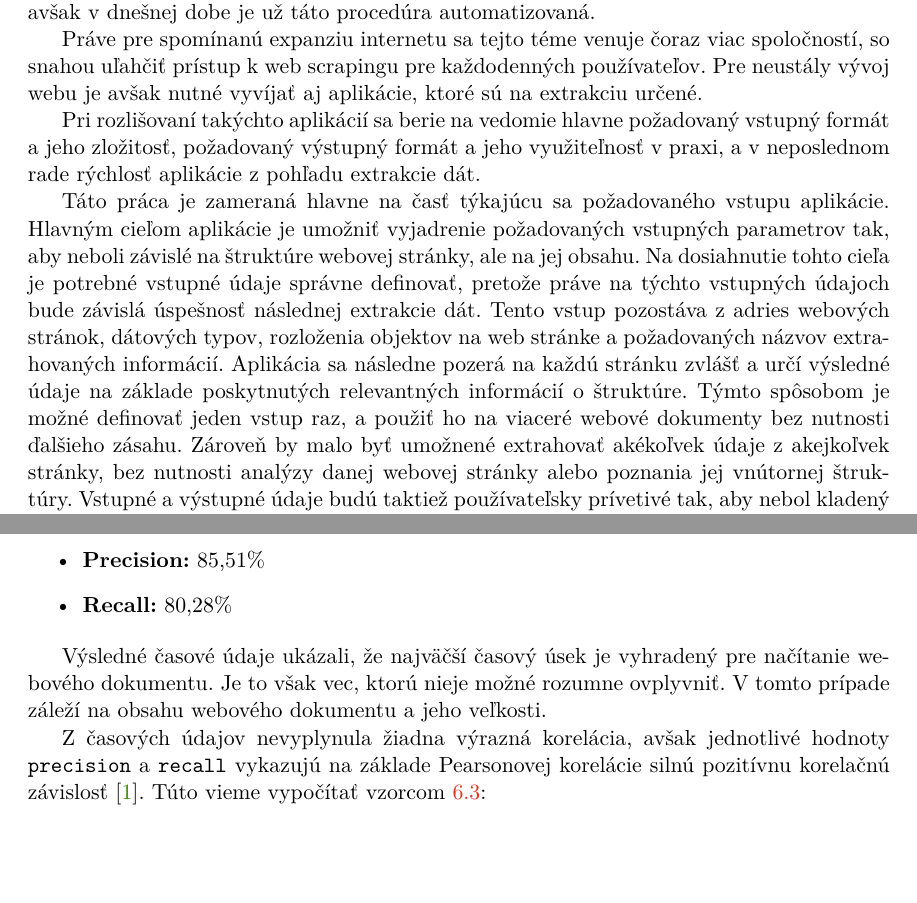
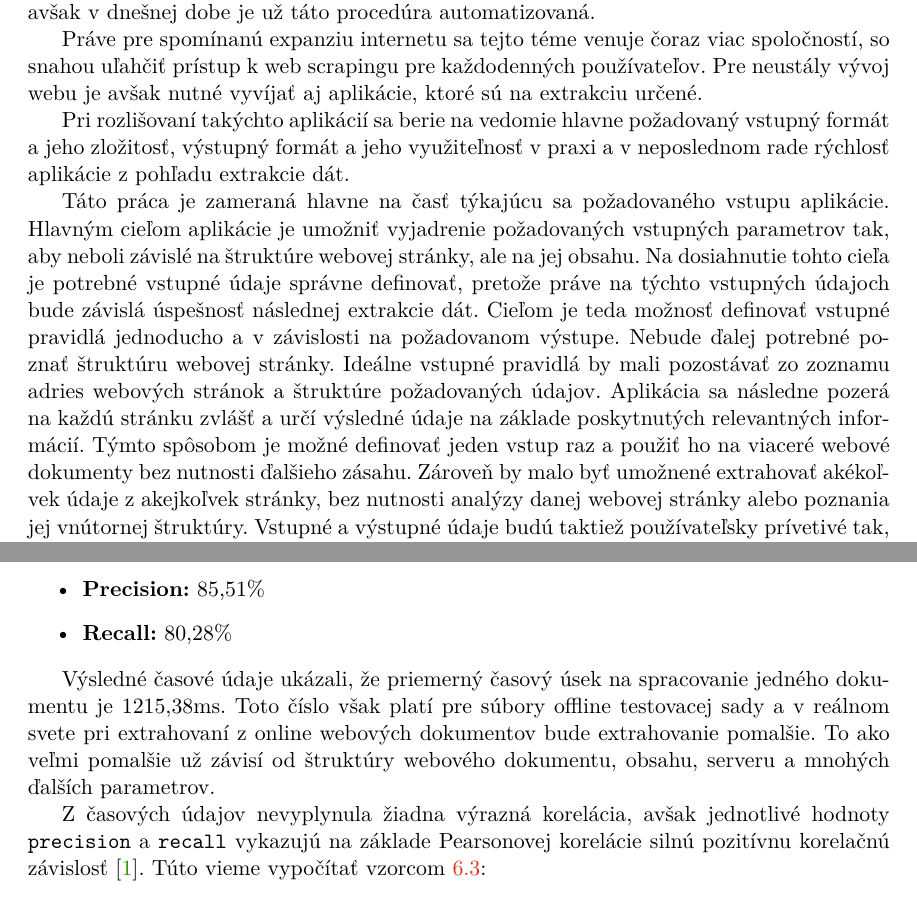
Before and after one commit to perina98/website-data-extraction, a LaTeX thesis (thesis/projekt.tex, which reads thesis/projekt-01-kapitoly-chapters.tex): two parts of pages 7 and 50 of 59, joined at a grey line, cut so that both start at the same text, the shorter picture padded with empty space. Compiled offline with pdfLaTeX.

Commit message:
Update projekt-01-kapitoly-chapters.tex

```diff
--- a/thesis/projekt-01-kapitoly-chapters.tex
+++ b/thesis/projekt-01-kapitoly-chapters.tex
@@ -4,9 +4,9 @@ Cieľom tejto bakalárskej práce je návrh architektúry, a následná implemen
 
 Práve pre spomínanú expanziu internetu sa tejto téme venuje čoraz viac spoločností, so snahou uľahčiť prístup k web scrapingu pre každodenných používateľov. Pre neustály vývoj webu je avšak nutné vyvíjať aj aplikácie, ktoré sú na extrakciu určené.
 
-Pri rozlišovaní takýchto aplikácií sa berie na vedomie hlavne požadovaný vstupný formát a jeho zložitosť, požadovaný výstupný formát a jeho využiteľnosť v praxi, a v neposlednom rade rýchlosť aplikácie z pohľadu extrakcie dát.
+Pri rozlišovaní takýchto aplikácií sa berie na vedomie hlavne požadovaný vstupný formát a jeho zložitosť, výstupný formát a jeho využiteľnosť v praxi a v neposlednom rade rýchlosť aplikácie z pohľadu extrakcie dát.
 
-Táto práca je zameraná hlavne na časť týkajúcu sa požadovaného vstupu aplikácie. Hlavným cieľom aplikácie je umožniť vyjadrenie požadovaných vstupných parametrov tak, aby neboli závislé na štruktúre webovej stránky, ale na jej obsahu. Na dosiahnutie tohto cieľa je potrebné vstupné údaje správne definovať, pretože práve na týchto vstupných údajoch bude závislá úspešnosť následnej extrakcie dát. Tento vstup pozostáva z adries webových stránok, dátových typov, rozloženia objektov na web stránke a požadovaných názvov extrahovaných informácií. Aplikácia sa následne pozerá na každú stránku zvlášť a určí výsledné údaje na základe poskytnutých relevantných informácií o štruktúre. Týmto spôsobom je možné definovať jeden vstup raz, a použiť ho na viaceré webové dokumenty bez nutnosti ďalšieho zásahu. Zároveň by malo byť umožnené extrahovať akékoľvek údaje z akejkoľvek stránky, bez nutnosti analýzy danej webovej stránky alebo poznania jej vnútornej štruktúry. Vstupné a výstupné údaje budú taktiež používateľsky prívetivé tak, aby nebol kladený dôraz na skúsenosti s programovaním a programovacími jazykmi.
+Táto práca je zameraná hlavne na časť týkajúcu sa požadovaného vstupu aplikácie. Hlavným cieľom aplikácie je umožniť vyjadrenie požadovaných vstupných parametrov tak, aby neboli závislé na štruktúre webovej stránky, ale na jej obsahu. Na dosiahnutie tohto cieľa je potrebné vstupné údaje správne definovať, pretože práve na týchto vstupných údajoch bude závislá úspešnosť následnej extrakcie dát. Cieľom je teda možnosť definovať vstupné pravidlá jednoducho a v závislosti na požadovanom výstupe. Nebude ďalej potrebné poznať štruktúru webovej stránky. Ideálne vstupné pravidlá by mali pozostávať zo zoznamu adries webových stránok a štruktúre požadovaných údajov. Aplikácia sa následne pozerá na každú stránku zvlášť a určí výsledné údaje na základe poskytnutých relevantných informácií. Týmto spôsobom je možné definovať jeden vstup raz a použiť ho na viaceré webové dokumenty bez nutnosti ďalšieho zásahu. Zároveň by malo byť umožnené extrahovať akékoľvek údaje z akejkoľvek stránky, bez nutnosti analýzy danej webovej stránky alebo poznania jej vnútornej štruktúry. Vstupné a výstupné údaje budú taktiež používateľsky prívetivé tak, aby nebol kladený dôraz na skúsenosti s programovaním a programovacími jazykmi.
 
 \newpage
 
@@ -1205,7 +1205,7 @@ Po vyhodnotení všetkých testovacích sád vieme vytvoriť obraz o celkovej ú
     \item \textbf{Recall:} 80,28\%
 \end{itemize}
 
-Výsledné časové údaje ukázali, že najväčší časový úsek je vyhradený pre načítanie webového dokumentu. Je to však vec, ktorú nieje možné rozumne ovplyvniť. V tomto prípade záleží na obsahu webového dokumentu a jeho veľkosti.
+Výsledné časové údaje ukázali, že priemerný časový úsek na spracovanie jedného dokumentu je 1215,38ms. Toto číslo však platí pre súbory offline testovacej sady a v reálnom svete pri extrahovaní z online webových dokumentov bude extrahovanie pomalšie. To ako veľmi pomalšie už závisí od štruktúry webového dokumentu, obsahu, serveru a mnohých ďalších parametrov.
 
 Z časových údajov nevyplynula žiadna výrazná korelácia, avšak jednotlivé hodnoty \texttt{precision} a \texttt{recall} vykazujú na základe Pearsonovej korelácie silnú pozitívnu korelačnú závislosť \cite{statistics}. Túto vieme vypočítať vzorcom \ref{correlation}:
 
```
Also changed, not shown: thesis/projekt-01-kapitoly-chapters.tex (12 more changed lines).
